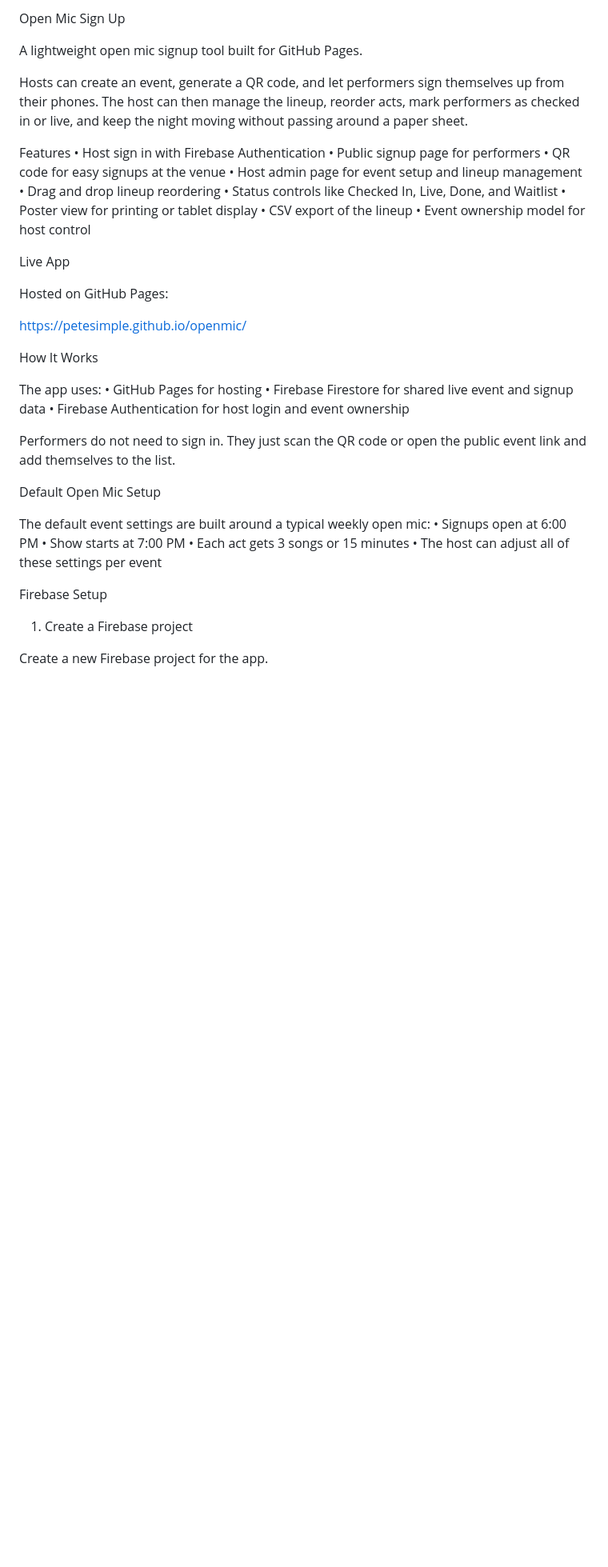
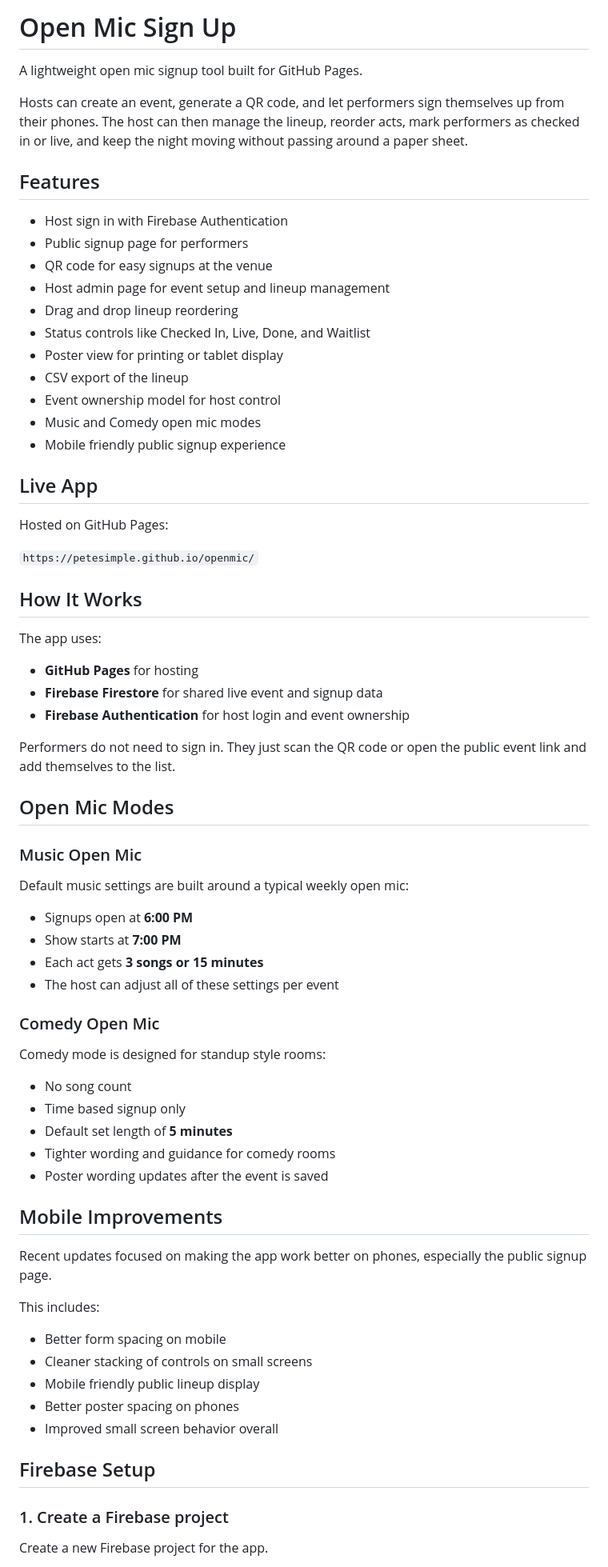
Before and after one commit to petesimple/openmic, a Markdown page: README.md, the part around one of its changes. Shown at 80% size. Rendered like a GitHub page; blank space fills up the shorter version.

```diff
--- a/README.md
+++ b/README.md
@@ -1,46 +1,75 @@
-Open Mic Sign Up
+# Open Mic Sign Up
 
 A lightweight open mic signup tool built for GitHub Pages.
 
 Hosts can create an event, generate a QR code, and let performers sign themselves up from their phones. The host can then manage the lineup, reorder acts, mark performers as checked in or live, and keep the night moving without passing around a paper sheet.
 
-Features
-	•	Host sign in with Firebase Authentication
-	•	Public signup page for performers
-	•	QR code for easy signups at the venue
-	•	Host admin page for event setup and lineup management
-	•	Drag and drop lineup reordering
-	•	Status controls like Checked In, Live, Done, and Waitlist
-	•	Poster view for printing or tablet display
-	•	CSV export of the lineup
-	•	Event ownership model for host control
+## Features
 
-Live App
+- Host sign in with Firebase Authentication
+- Public signup page for performers
+- QR code for easy signups at the venue
+- Host admin page for event setup and lineup management
+- Drag and drop lineup reordering
+- Status controls like Checked In, Live, Done, and Waitlist
+- Poster view for printing or tablet display
+- CSV export of the lineup
+- Event ownership model for host control
+- Music and Comedy open mic modes
+- Mobile friendly public signup experience
+
+## Live App
 
 Hosted on GitHub Pages:
 
-https://petesimple.github.io/openmic/
+`https://petesimple.github.io/openmic/`
 
-How It Works
+## How It Works
 
 The app uses:
-	•	GitHub Pages for hosting
-	•	Firebase Firestore for shared live event and signup data
-	•	Firebase Authentication for host login and event ownership
+
+- **GitHub Pages** for hosting
+- **Firebase Firestore** for shared live event and signup data
+- **Firebase Authentication** for host login and event ownership
 
 Performers do not need to sign in. They just scan the QR code or open the public event link and add themselves to the list.
 
-Default Open Mic Setup
+## Open Mic Modes
 
-The default event settings are built around a typical weekly open mic:
-	•	Signups open at 6:00 PM
-	•	Show starts at 7:00 PM
-	•	Each act gets 3 songs or 15 minutes
-	•	The host can adjust all of these settings per event
+### Music Open Mic
 
-Firebase Setup
+Default music settings are built around a typical weekly open mic:
 
-1. Create a Firebase project
+- Signups open at **6:00 PM**
+- Show starts at **7:00 PM**
+- Each act gets **3 songs or 15 minutes**
+- The host can adjust all of these settings per event
+
+### Comedy Open Mic
+
+Comedy mode is designed for standup style rooms:
+
+- No song count
+- Time based signup only
+- Default set length of **5 minutes**
+- Tighter wording and guidance for comedy rooms
+- Poster wording updates after the event is saved
+
+## Mobile Improvements
+
+Recent updates focused on making the app work better on phones, especially the public signup page.
+
+This includes:
+
+- Better form spacing on mobile
+- Cleaner stacking of controls on small screens
+- Mobile friendly public lineup display
+- Better poster spacing on phones
+- Improved small screen behavior overall
+
+## Firebase Setup
+
+### 1. Create a Firebase project
 
 Create a new Firebase project for the app.
 
```
Also changed, not shown: other parts of README.md (+56 -47 lines).
